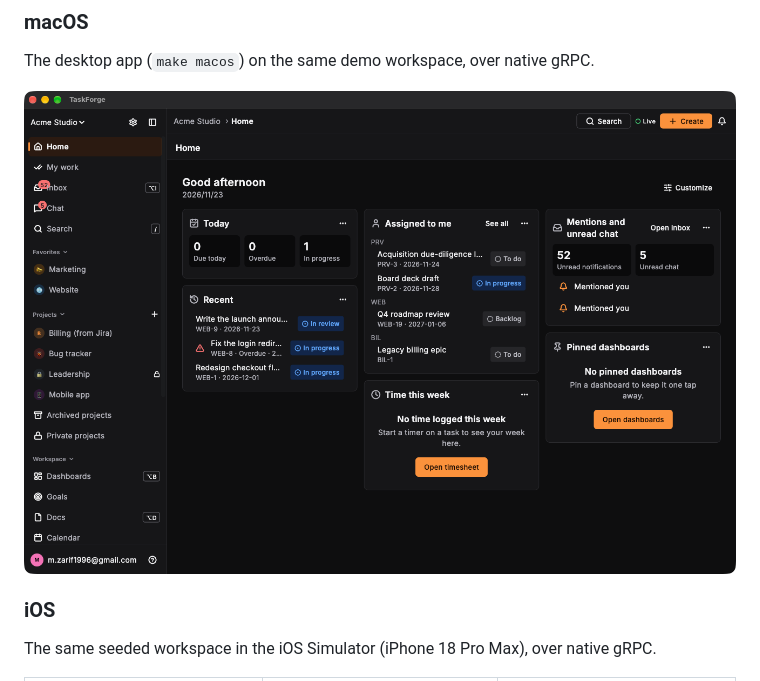
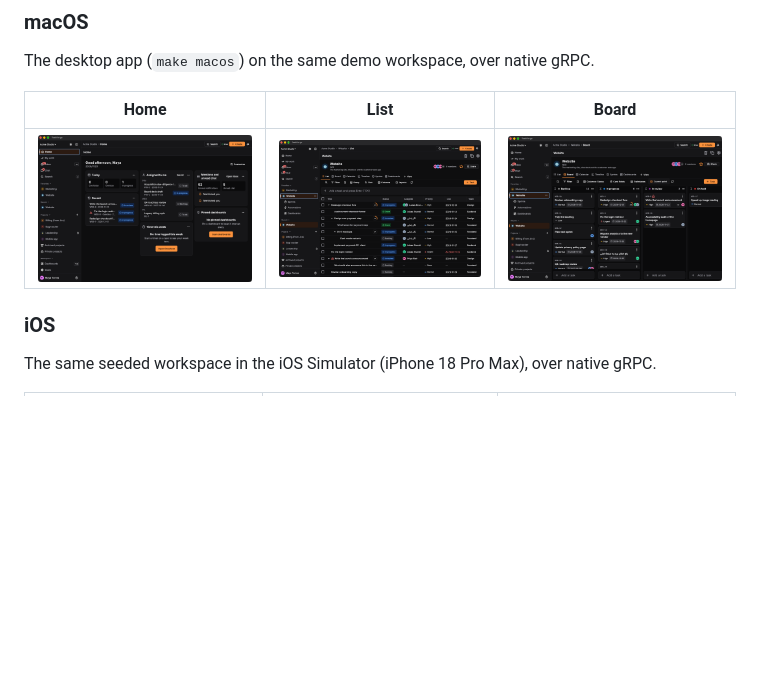
Before and after one commit to CtrlAltDevelop/taskforge, a Markdown page: README.md, the part around the change. Drawn GitHub-style; pictures changed too: docs/screenshots/macos-board.png (added), docs/screenshots/macos-home.png, docs/screenshots/macos-list.png (added); blank space fills up the shorter version.

Commit message:
📄 document(screenshots): retake macOS shots with the demo user
The previous macOS capture showed a personal account name. Adds list and
board views; landing page uses the board shot.

```diff
--- a/README.md
+++ b/README.md
@@ -30,7 +30,9 @@ Captured from the running web app against a seeded demo workspace (`make seed`;
 
 The desktop app (`make macos`) on the same demo workspace, over native gRPC.
 
-![Home on macOS](docs/screenshots/macos-home.png)
+| Home | List | Board |
+|------|------|-------|
+| ![Home on macOS](docs/screenshots/macos-home.png) | ![List on macOS](docs/screenshots/macos-list.png) | ![Board on macOS](docs/screenshots/macos-board.png) |
 
 ### iOS
 
```
Also changed, not shown: landing/img/macos-board.png (added), landing/img/macos-home.png (deleted), 1 other file.
